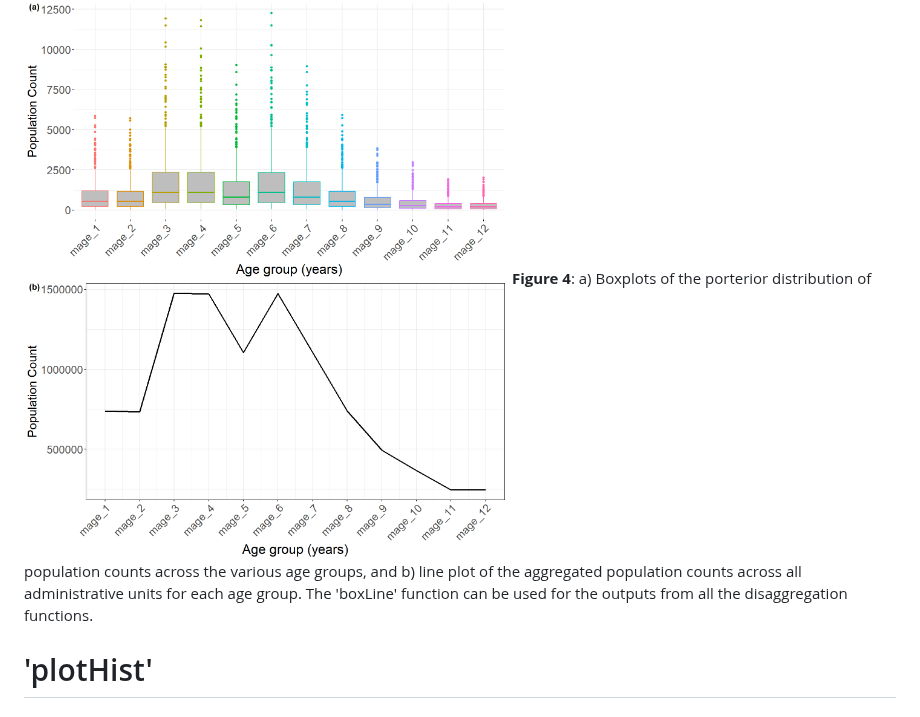
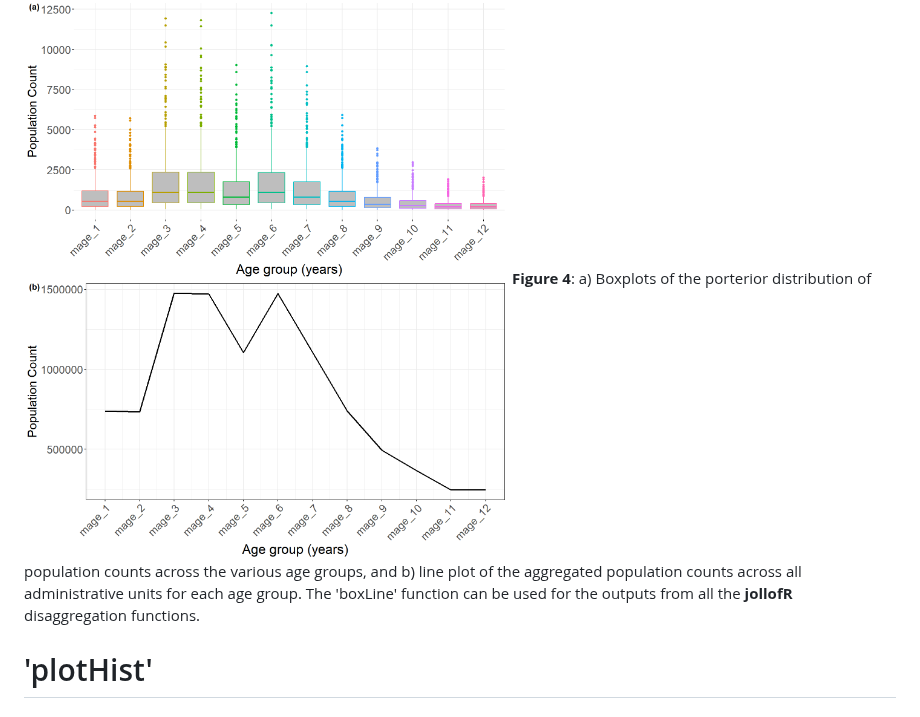
Before and after one commit to wpgp/jollofR, a Markdown page: README.md, the part around the change. Rendered like a GitHub page.

````diff
--- a/README.md
+++ b/README.md
@@ -787,7 +787,7 @@ boxLine(dmat=result$male_age_pop,
 
 ```
 ![Alt text](boxLine.png)
-**Figure 4**: a) Boxplots of the porterior distribution of population counts across the various age groups, and b) line plot of the aggregated population counts across all administrative units for each age group.  The 'boxLine' function can be used for the outputs from all the disaggregation functions.
+**Figure 4**: a) Boxplots of the porterior distribution of population counts across the various age groups, and b) line plot of the aggregated population counts across all administrative units for each age group.  The 'boxLine' function can be used for the outputs from all the **jollofR** disaggregation functions.
 
 # 'plotHist'
 ### Description
````
